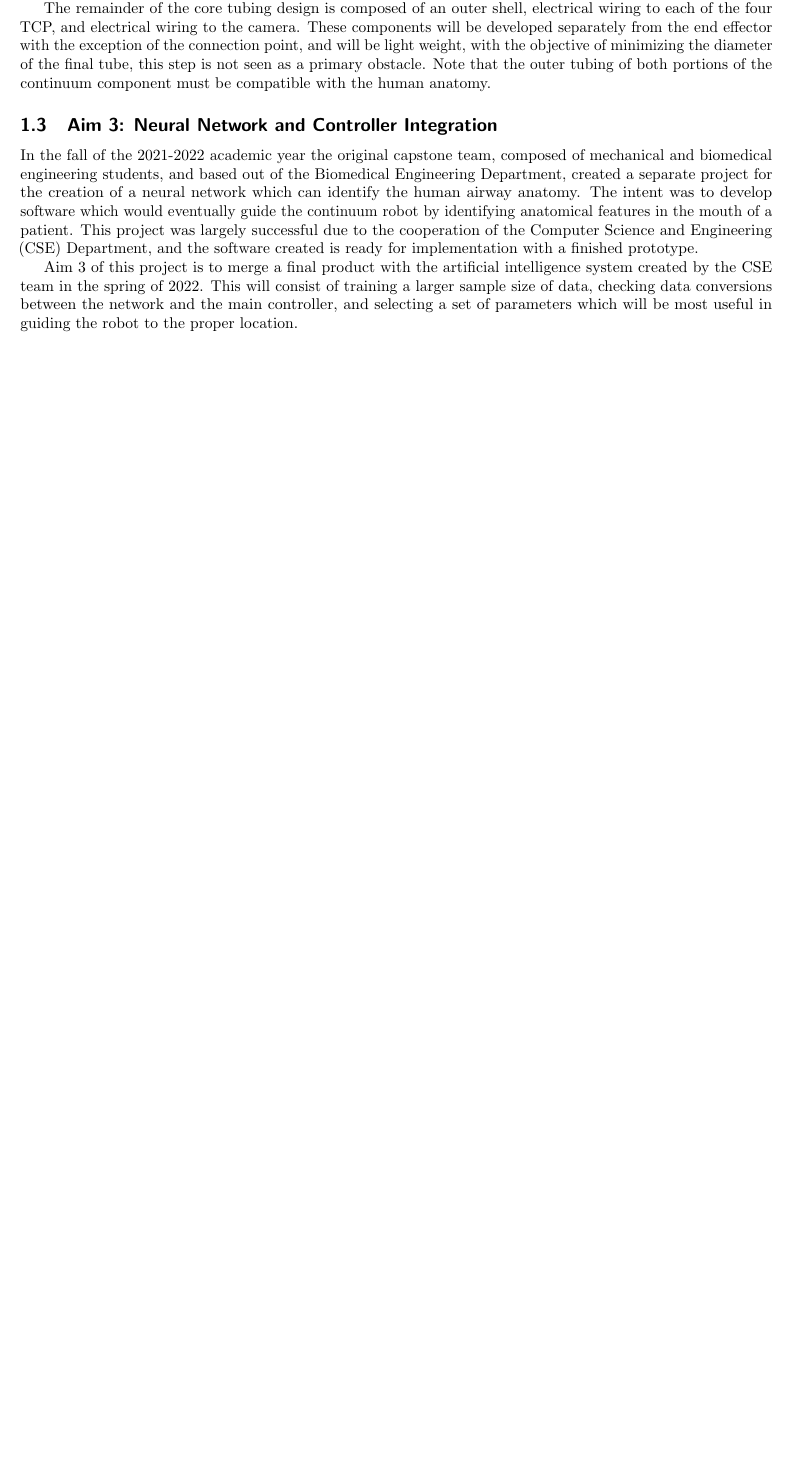
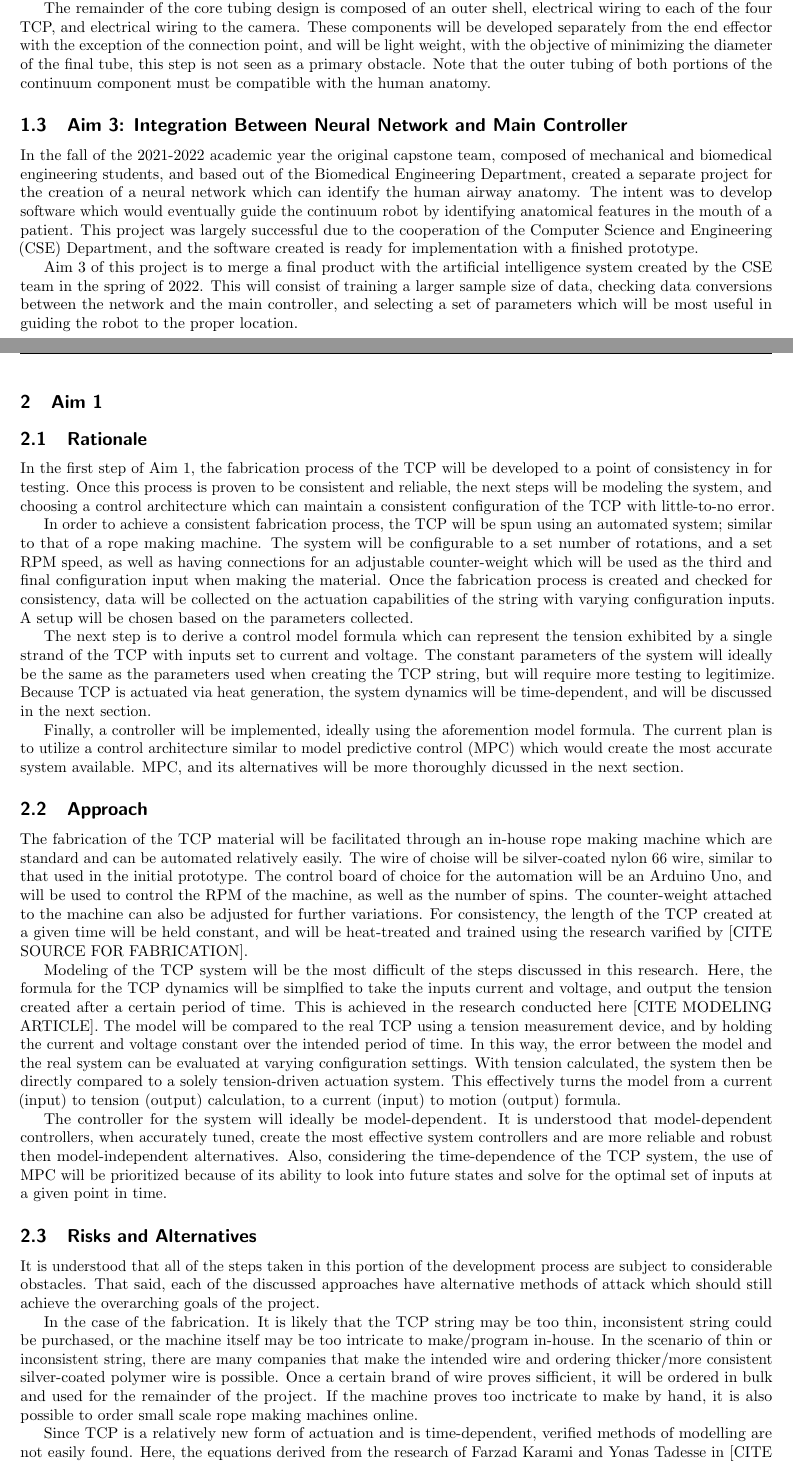
Before and after one commit to michaelnaps/aei_grant, a LaTeX document (LaTex/root.tex, which reads LaTex/parts/approach.tex, LaTex/parts/specific_aims.tex): part of the page before the commit and two parts of pages 1 and 2 of 3 after it, the two joined at a grey line, cut so that both start at the same text, the shorter picture padded with empty space. Compiled offline with pdfLaTeX.

Commit message:
specific aims questions

```diff
--- /dev/null
+++ b/LaTex/parts/approach.tex
@@ -0,0 +1,27 @@
+\section{Aim 1}
+
+\subsection{Rationale}
+
+In the first step of Aim 1, the fabrication process of the TCP will be developed to a point of consistency in for testing. Once this process is proven to be consistent and reliable, the next steps will be modeling the system, and choosing a control architecture which can maintain a consistent configuration of the TCP with little-to-no error.
+
+In order to achieve a consistent fabrication process, the TCP will be spun using an automated system; similar to that of a rope making machine. The system will be configurable to a set number of rotations, and a set RPM speed, as well as having connections for an adjustable counter-weight which will be used as the third and final configuration input when making the material. Once the fabrication process is created and checked for consistency, data will be collected on the actuation capabilities of the string with varying configuration inputs. A setup will be chosen based on the parameters collected.
+
+The next step is to derive a control model formula which can represent the tension exhibited by a single strand of the TCP with inputs set to current and voltage. The constant parameters of the system will ideally be the same as the parameters used when creating the TCP string, but will require more testing to legitimize. Because TCP is actuated via heat generation, the system dynamics will be time-dependent, and will be discussed in the next section.
+
+Finally, a controller will be implemented, ideally using the aforemention model formula. The current plan is to utilize a control architecture similar to model predictive control (MPC) which would create the most accurate system available. MPC, and its alternatives will be more thoroughly dicussed in the next section.
+
+\subsection{Approach}
+
+The fabrication of the TCP material will be facilitated through an in-house rope making machine which are standard and can be automated relatively easily. The wire of choise will be silver-coated nylon 66 wire, similar to that used in the initial prototype. The control board of choice for the automation will be an Arduino Uno, and will be used to control the RPM of the machine, as well as the number of spins. The counter-weight attached to the machine can also be adjusted for further variations. For consistency, the length of the TCP created at a given time will be held constant, and will be heat-treated and trained using the research varified by [CITE SOURCE FOR FABRICATION].
+
+Modeling of the TCP system will be the most difficult of the steps discussed in this research. Here, the formula for the TCP dynamics will be simplfied to take the inputs current and voltage, and output the tension created after a certain period of time. This is achieved in the research conducted here [CITE MODELING ARTICLE]. The model will be compared to the real TCP using a tension measurement device, and by holding the current and voltage constant over the intended period of time. In this way, the error between the model and the real system can be evaluated at varying configuration settings. With tension calculated, the system then be directly compared to a solely tension-driven actuation system. This effectively turns the model from a current (input) to tension (output) calculation, to a current (input) to motion (output) formula.
+
+The controller for the system will ideally be model-dependent. It is understood that model-dependent controllers, when accurately tuned, create the most effective system controllers and are more reliable and robust then model-independent alternatives. Also, considering the time-dependence of the TCP system, the use of MPC will be prioritized because of its ability to look into future states and solve for the optimal set of inputs at a given point in time.
+
+\subsection{Risks and Alternatives}
+
+It is understood that all of the steps taken in this portion of the development process are subject to considerable obstacles. That said, each of the discussed approaches have alternative methods of attack which should still achieve the overarching goals of the project.
+
+In the case of the fabrication. It is likely that the TCP string may be too thin, inconsistent string could be purchased, or the machine itself may be too intricate to make/program in-house. In the scenario of thin or inconsistent string, there are many companies that make the intended wire and ordering thicker/more consistent silver-coated polymer wire is possible. Once a certain brand of wire proves sifficient, it will be ordered in bulk and used for the remainder of the project. If the machine proves too inctricate to make by hand, it is also possible to order small scale rope making machines online.
+
+Since TCP is a relatively new form of actuation and is time-dependent, verified methods of modelling are not easily found. Here, the equations derived from the research of Farzad Karami and Yonas Tadesse in [CITE MODELING ARTICLE] will be used to supplement the formulations found in-house. In the extreme case that the model cannot be derived analytically, it is also possible to train a neural network to produce the intended behavior. This would involve considerably more data on configuration details, but is very possible and has been done for likewise projects in the past [SE3-nets ARTICLE, YANG AND MENG ARTICLE].
--- a/LaTex/parts/specific_aims.tex
+++ b/LaTex/parts/specific_aims.tex
@@ -15,9 +16,11 @@ Current technology is limited primarily to direct and video laryngoscopes, as we
+	\label{subsect:aim2}
 
 	In parallel to the modeling process, another objective is to design and implement the end effector and core tubing components. Since the end effector is objectively the highest risk component of the device, it will be designed to be completely removable from the rest of the core tubing. This will allow for easy replacement steps to be taken in the event of a broken end effector. With electrical connections set at designated positions, and held in place via a magnet and small locking mechanism.	 This is also where the camera at the end of the end effector (similar to the fiber optic camera) will be introduced and connected.
 
 	The remainder of the core tubing design is composed of an outer shell, electrical wiring to each of the four TCP, and electrical wiring to the camera. These components will be developed separately from the end effector with the exception of the connection point, and will be light weight, with the objective of minimizing the diameter of the final tube, this step is not seen as a primary obstacle. Note that the outer tubing of both portions of the continuum component must be compatible with the human anatomy.
 
-	\subsection{Aim 3: Neural Network and Controller Integration}
+	\subsection{Aim 3: Integration Between Neural Network and Main Controller}
+	\label{subsect:aim3}
 
 	In the fall of the 2021-2022 academic year the original capstone team, composed of mechanical and biomedical engineering students, and based out of the Biomedical Engineering Department, created a separate project for the creation of a neural network which can identify the human airway anatomy. The intent was to develop software which would eventually guide the continuum robot by identifying anatomical features in the mouth of a patient. This project was largely successful due to the cooperation of the Computer Science and Engineering (CSE) Department, and the software created is ready for implementation with a finished prototype.
 
```
Also changed, not shown: LaTex/root.tex (+1 -0 lines), LaTex/root.pdf, LaTex/parts/approach.tex (18 more changed lines), LaTex/parts/specific_aims.tex (5 more changed lines), 4 other files.
